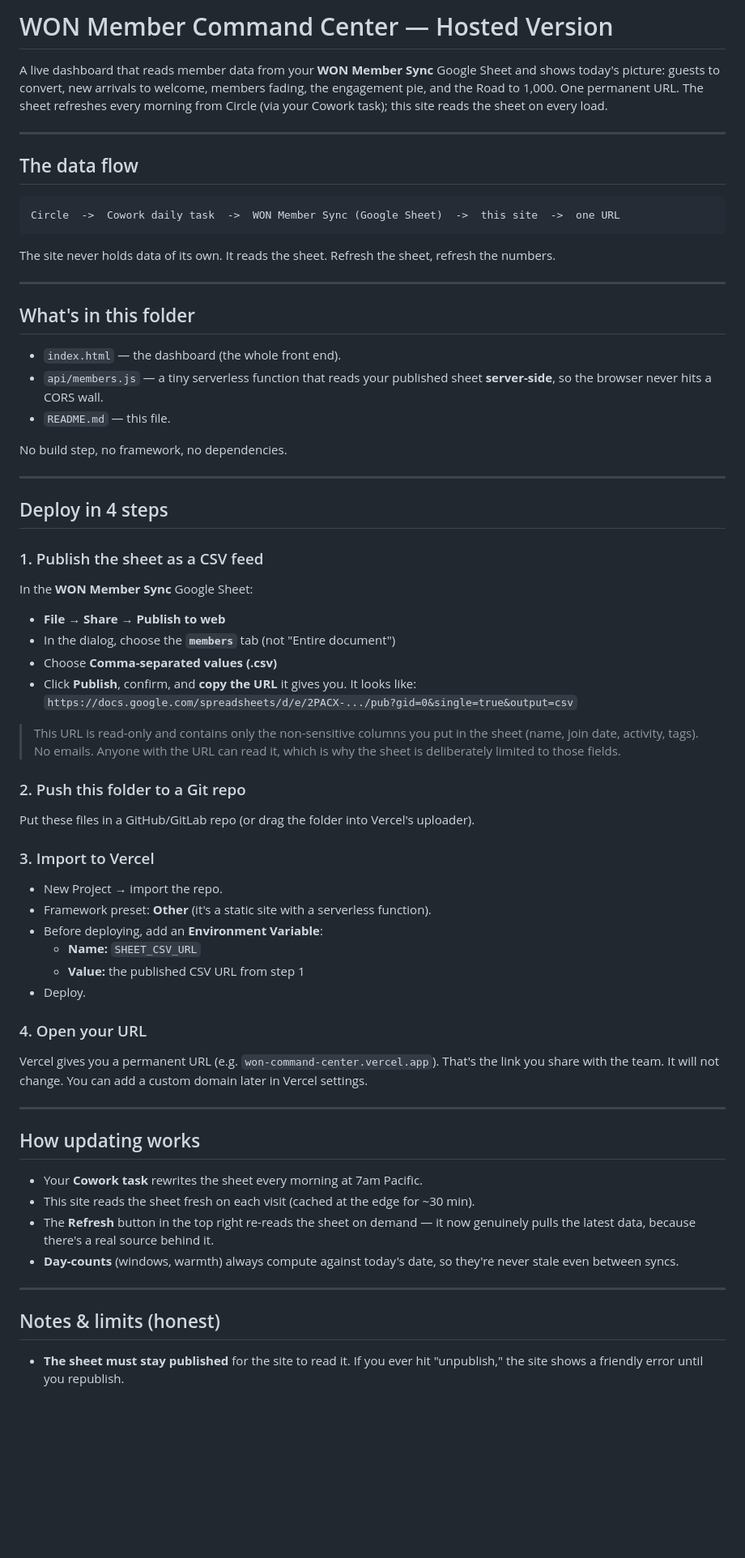
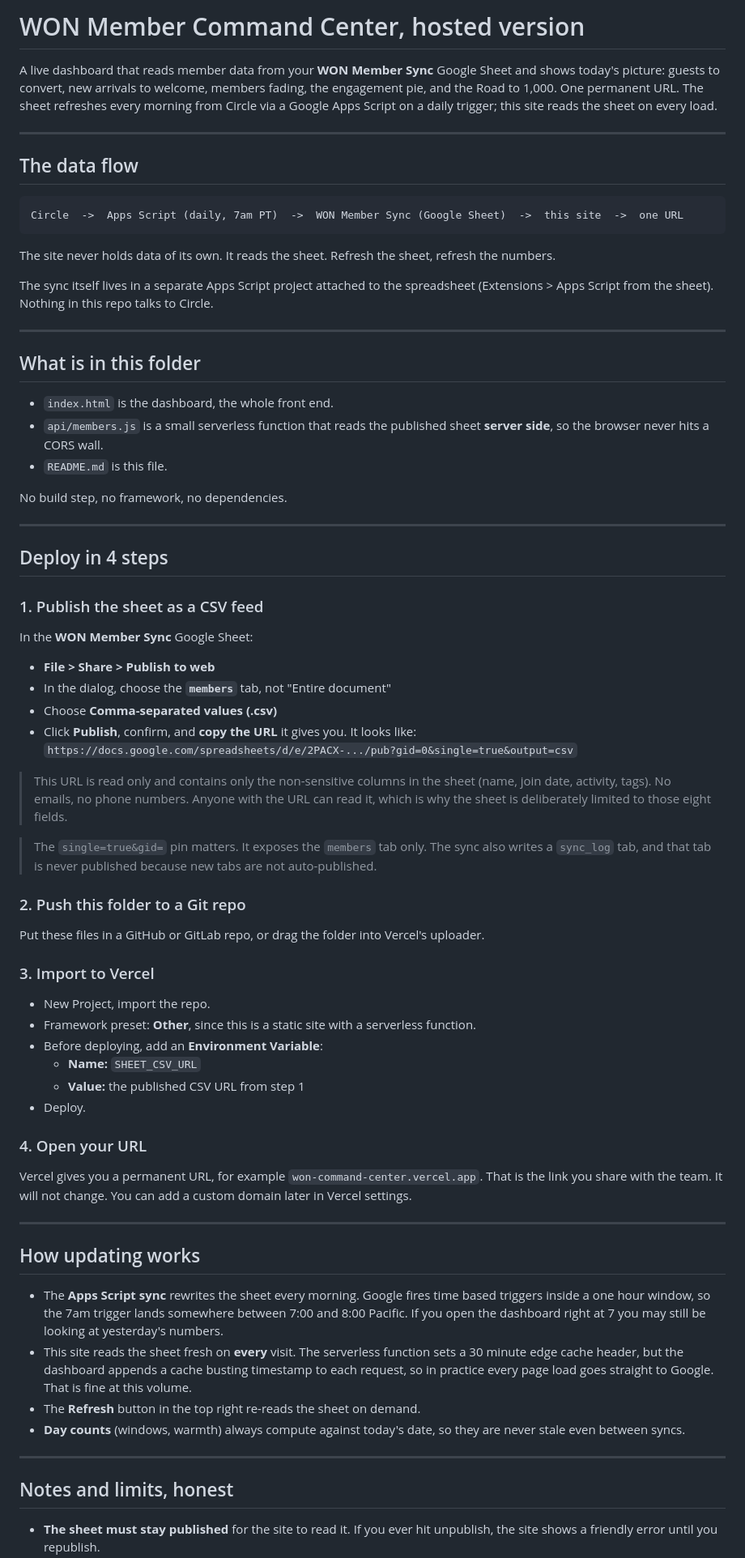
Before and after one commit to MylesM18/won-command-center, a Markdown page: README.md, the part around one of its changes. Shown at 81% size. Drawn GitHub-style; blank space fills up the shorter version.

````diff
--- a/README.md
+++ b/README.md
@@ -1,28 +1,31 @@
-# WON Member Command Center — Hosted Version
+# WON Member Command Center, hosted version
 
 A live dashboard that reads member data from your **WON Member Sync** Google Sheet and shows
 today's picture: guests to convert, new arrivals to welcome, members fading, the engagement
 pie, and the Road to 1,000. One permanent URL. The sheet refreshes every morning from Circle
-(via your Cowork task); this site reads the sheet on every load.
+via a Google Apps Script on a daily trigger; this site reads the sheet on every load.
 
 ---
 
 ## The data flow
 
 ```
-Circle  ->  Cowork daily task  ->  WON Member Sync (Google Sheet)  ->  this site  ->  one URL
+Circle  ->  Apps Script (daily, 7am PT)  ->  WON Member Sync (Google Sheet)  ->  this site  ->  one URL
 ```
 
 The site never holds data of its own. It reads the sheet. Refresh the sheet, refresh the numbers.
 
+The sync itself lives in a separate Apps Script project attached to the spreadsheet
+(Extensions > Apps Script from the sheet). Nothing in this repo talks to Circle.
+
 ---
 
-## What's in this folder
+## What is in this folder
 
-- `index.html` — the dashboard (the whole front end).
-- `api/members.js` — a tiny serverless function that reads your published sheet **server-side**,
+- `index.html` is the dashboard, the whole front end.
+- `api/members.js` is a small serverless function that reads the published sheet **server side**,
   so the browser never hits a CORS wall.
-- `README.md` — this file.
+- `README.md` is this file.
 
 No build step, no framework, no dependencies.
 
@@ -32,45 +35,51 @@ No build step, no framework, no dependencies.
 
 ### 1. Publish the sheet as a CSV feed
 In the **WON Member Sync** Google Sheet:
-- **File → Share → Publish to web**
-- In the dialog, choose the **`members`** tab (not "Entire document")
+- **File > Share > Publish to web**
+- In the dialog, choose the **`members`** tab, not "Entire document"
 - Choose **Comma-separated values (.csv)**
 - Click **Publish**, confirm, and **copy the URL** it gives you.
   It looks like: `https://docs.google.com/spreadsheets/d/e/2PACX-.../pub?gid=0&single=true&output=csv`
 
-> This URL is read-only and contains only the non-sensitive columns you put in the sheet
-> (name, join date, activity, tags). No emails. Anyone with the URL can read it, which is why
-> the sheet is deliberately limited to those fields.
+> This URL is read only and contains only the non-sensitive columns in the sheet
+> (name, join date, activity, tags). No emails, no phone numbers. Anyone with the URL can read
+> it, which is why the sheet is deliberately limited to those eight fields.
+
+> The `single=true&gid=` pin matters. It exposes the `members` tab only. The sync also writes a
+> `sync_log` tab, and that tab is never published because new tabs are not auto-published.
 
 ### 2. Push this folder to a Git repo
-Put these files in a GitHub/GitLab repo (or drag the folder into Vercel's uploader).
+Put these files in a GitHub or GitLab repo, or drag the folder into Vercel's uploader.
 
 ### 3. Import to Vercel
-- New Project → import the repo.
-- Framework preset: **Other** (it's a static site with a serverless function).
+- New Project, import the repo.
+- Framework preset: **Other**, since this is a static site with a serverless function.
 - Before deploying, add an **Environment Variable**:
   - **Name:** `SHEET_CSV_URL`
   - **Value:** the published CSV URL from step 1
 - Deploy.
 
 ### 4. Open your URL
-Vercel gives you a permanent URL (e.g. `won-command-center.vercel.app`). That's the link you
-share with the team. It will not change. You can add a custom domain later in Vercel settings.
+Vercel gives you a permanent URL, for example `won-command-center.vercel.app`. That is the link
+you share with the team. It will not change. You can add a custom domain later in Vercel settings.
 
 ---
 
 ## How updating works
 
-- Your **Cowork task** rewrites the sheet every morning at 7am Pacific.
-- This site reads the sheet fresh on each visit (cached at the edge for ~30 min).
-- The **Refresh** button in the top right re-reads the sheet on demand — it now genuinely pulls
-  the latest data, because there's a real source behind it.
-- **Day-counts** (windows, warmth) always compute against today's date, so they're never stale
+- The **Apps Script sync** rewrites the sheet every morning. Google fires time based triggers
+  inside a one hour window, so the 7am trigger lands somewhere between 7:00 and 8:00 Pacific.
+  If you open the dashboard right at 7 you may still be looking at yesterday's numbers.
+- This site reads the sheet fresh on **every** visit. The serverless function sets a 30 minute
+  edge cache header, but the dashboard appends a cache busting timestamp to each request, so in
+  practice every page load goes straight to Google. That is fine at this volume.
+- The **Refresh** button in the top right re-reads the sheet on demand.
+- **Day counts** (windows, warmth) always compute against today's date, so they are never stale
   even between syncs.
 
 ---
 
-## Notes & limits (honest)
+## Notes and limits, honest
 
-- **The sheet must stay published** for the site to read it. If you ever hit "unpublish," the
+- **The sheet must stay published** for the site to read it. If you ever hit unpublish, the
   site shows a friendly error until you republish.
````
Also changed, not shown: other parts of README.md (+28 -16 lines).
